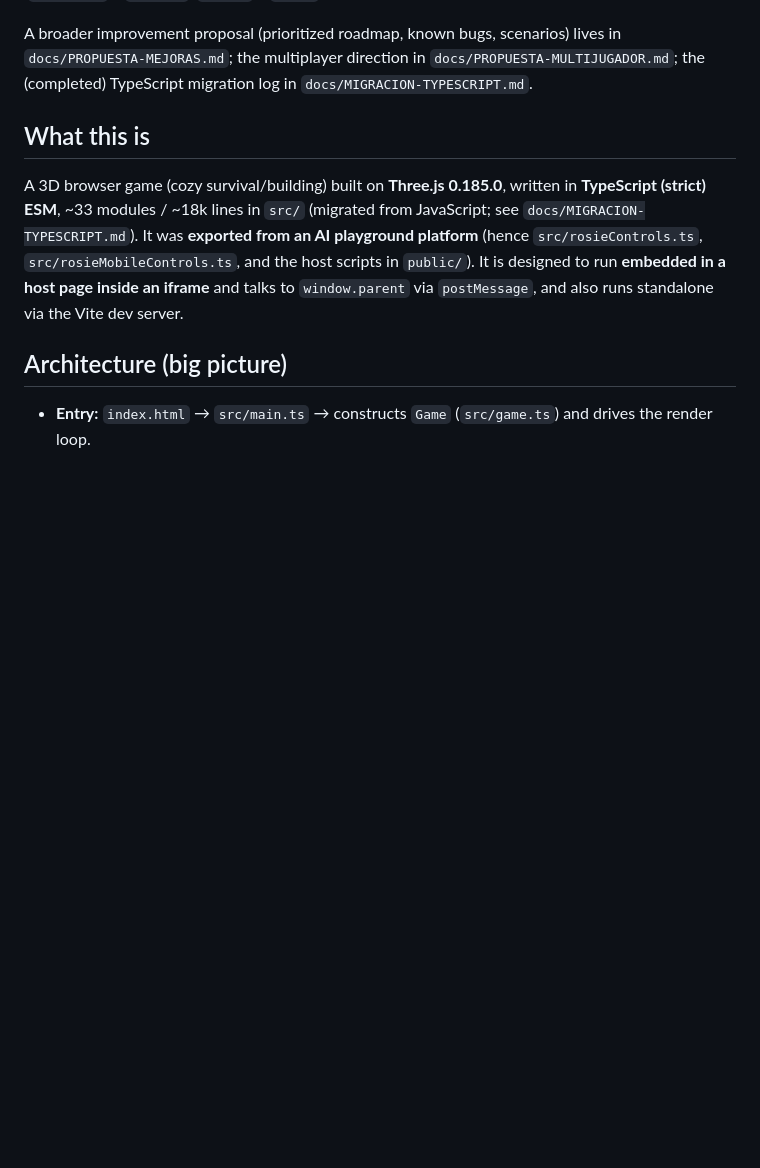
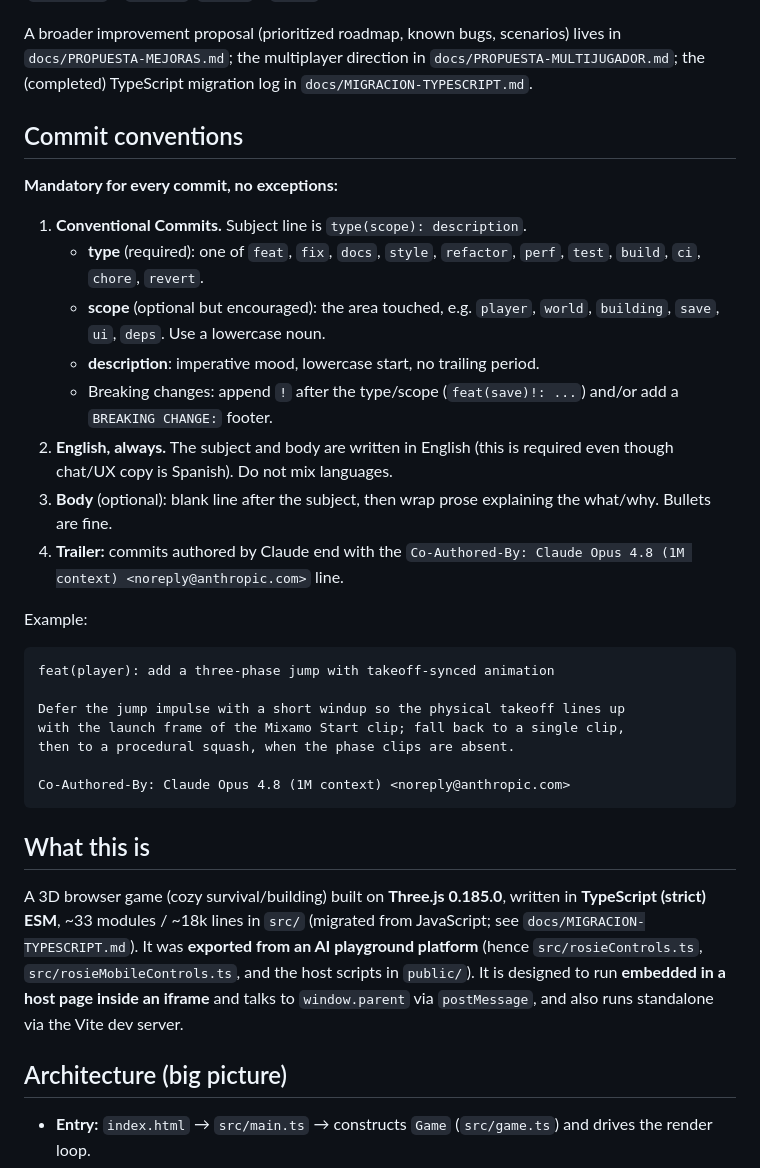
Before and after one commit to dobbygl/cozy-adventure, a Markdown page: CLAUDE.md, the part around the change. Drawn GitHub-style; blank space fills up the shorter version.

````diff
--- a/CLAUDE.md
+++ b/CLAUDE.md
@@ -17,6 +17,31 @@ npm run lint       # ESLint (lint:fix autofixes); format / format:check use Pret
 CI lives in `.github/workflows/`: `ci.yml` runs `lint`, `typecheck`, `test`, and `build`; `deploy.yml` publishes the build. `vite.config.js` sets a **relative `base`** so the game works under a sub-path (on GitHub Pages it is served at `/<repo>/play/`); otherwise the build stays close to Vite defaults (`publicDir` = `public/`, `outDir` = `dist/`).
 
 A broader improvement proposal (prioritized roadmap, known bugs, scenarios) lives in `docs/PROPUESTA-MEJORAS.md`; the multiplayer direction in `docs/PROPUESTA-MULTIJUGADOR.md`; the (completed) TypeScript migration log in `docs/MIGRACION-TYPESCRIPT.md`.
+
+## Commit conventions
+
+**Mandatory for every commit, no exceptions:**
+
+1. **Conventional Commits.** Subject line is `type(scope): description`.
+   - **type** (required): one of `feat`, `fix`, `docs`, `style`, `refactor`, `perf`, `test`, `build`, `ci`, `chore`, `revert`.
+   - **scope** (optional but encouraged): the area touched, e.g. `player`, `world`, `building`, `save`, `ui`, `deps`. Use a lowercase noun.
+   - **description**: imperative mood, lowercase start, no trailing period.
+   - Breaking changes: append `!` after the type/scope (`feat(save)!: ...`) and/or add a `BREAKING CHANGE:` footer.
+2. **English, always.** The subject and body are written in English (this is required even though chat/UX copy is Spanish). Do not mix languages.
+3. **Body** (optional): blank line after the subject, then wrap prose explaining the what/why. Bullets are fine.
+4. **Trailer:** commits authored by Claude end with the `Co-Authored-By: Claude Opus 4.8 (1M context) <noreply@anthropic.com>` line.
+
+Example:
+
+```
+feat(player): add a three-phase jump with takeoff-synced animation
+
+Defer the jump impulse with a short windup so the physical takeoff lines up
+with the launch frame of the Mixamo Start clip; fall back to a single clip,
+then to a procedural squash, when the phase clips are absent.
+
+Co-Authored-By: Claude Opus 4.8 (1M context) <noreply@anthropic.com>
+```
 
 ## What this is
 
````
Also changed, not shown: CONTRIBUTING.md (added, +49 -0 lines), README.md (+6 -1 lines).
